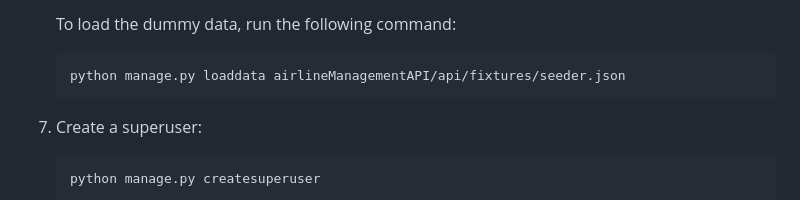
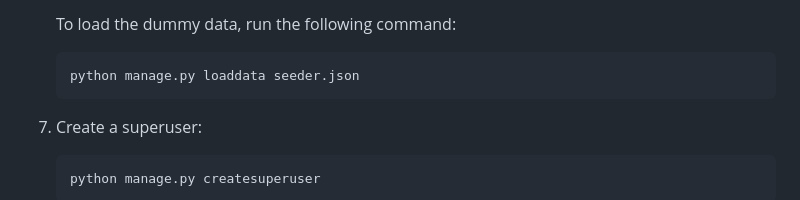
Before and after one commit to mexikali/airline-management-api, a Markdown page: README.md, the part around the change. Drawn GitHub-style.

````diff
--- a/README.md
+++ b/README.md
@@ -58,7 +58,7 @@ The Airline Management API allows users to manage flight schedules, reservations
 
     To load the dummy data, run the following command:
     ```sh
-    python manage.py loaddata airlineManagementAPI/api/fixtures/seeder.json
+    python manage.py loaddata seeder.json
     ```
 
 7. Create a superuser:
````
